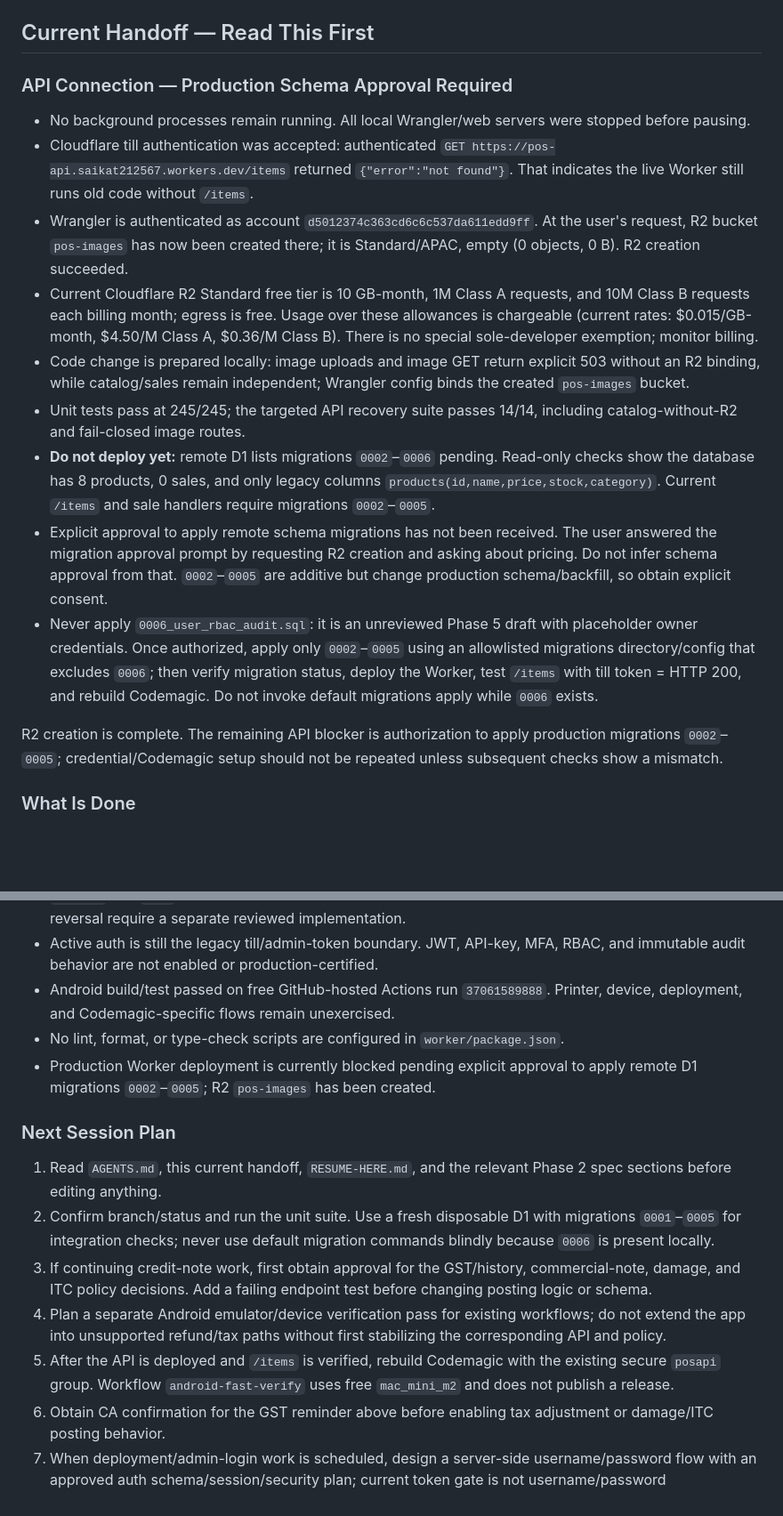
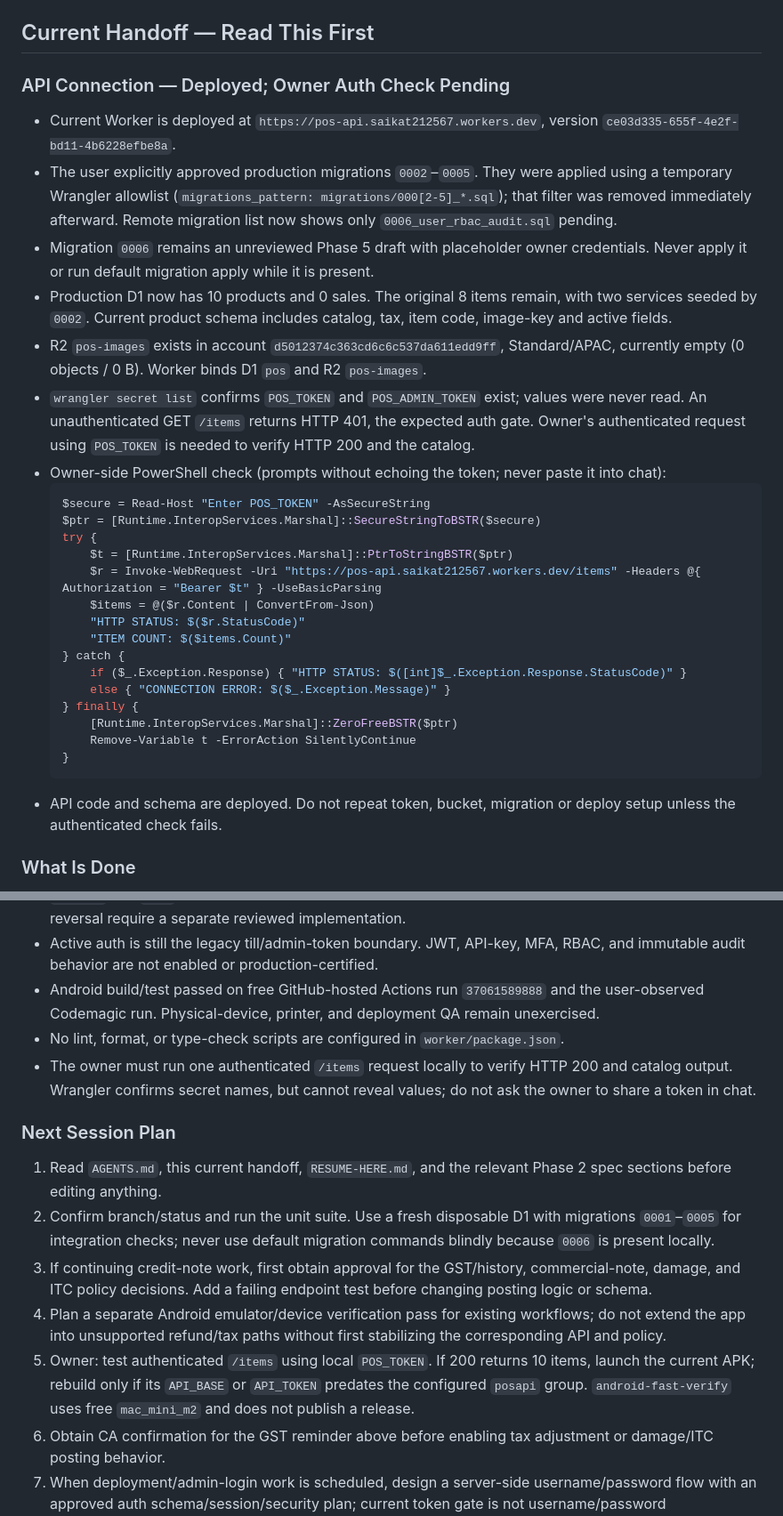
Before and after one commit to saikat212567-cell/pos-hybrid, a Markdown page: PROGRESS.md, 2 parts joined by grey strips. Shown at 89% size. Rendered like a GitHub page; blank space fills up the shorter version.

Commit message:
docs: record live POS API deployment

````diff
--- a/PROGRESS.md
+++ b/PROGRESS.md
@@ -10,42 +10,47 @@
 
 ## Current Handoff — Read This First
 
-### API Connection — Production Schema Approval Required
+### API Connection — Deployed; Owner Auth Check Pending
 
-- No background processes remain running. All local Wrangler/web servers were
-  stopped before pausing.
-- Cloudflare till authentication was accepted: authenticated
-  `GET https://pos-api.saikat212567.workers.dev/items` returned `{"error":"not found"}`.
-  That indicates the live Worker still runs old code without `/items`.
-- Wrangler is authenticated as account `d5012374c363cd6c6c537da611edd9ff`.
-  At the user's request, R2 bucket `pos-images` has now been created there;
-  it is Standard/APAC, empty (0 objects, 0 B). R2 creation succeeded.
-- Current Cloudflare R2 Standard free tier is 10 GB-month, 1M Class A requests,
-  and 10M Class B requests each billing month; egress is free. Usage over these
-  allowances is chargeable (current rates: $0.015/GB-month, $4.50/M Class A,
-  $0.36/M Class B). There is no special sole-developer exemption; monitor billing.
-- Code change is prepared locally: image uploads and image GET return explicit
-  503 without an R2 binding, while catalog/sales remain independent; Wrangler
-  config binds the created `pos-images` bucket.
-- Unit tests pass at 245/245; the targeted API recovery suite passes 14/14,
-  including catalog-without-R2 and fail-closed image routes.
-- **Do not deploy yet:** remote D1 lists migrations `0002`–`0006` pending. Read-only
-  checks show the database has 8 products, 0 sales, and only legacy columns
-  `products(id,name,price,stock,category)`. Current `/items` and sale handlers
-  require migrations `0002`–`0005`.
-- Explicit approval to apply remote schema migrations has not been received. The
-  user answered the migration approval prompt by requesting R2 creation and
-  asking about pricing. Do not infer schema approval from that. `0002`–`0005` are
-  additive but change production schema/backfill, so obtain explicit consent.
-- Never apply `0006_user_rbac_audit.sql`: it is an unreviewed Phase 5 draft with
-  placeholder owner credentials. Once authorized, apply only `0002`–`0005` using
-  an allowlisted migrations directory/config that excludes `0006`; then verify
-  migration status, deploy the Worker, test `/items` with till token = HTTP 200,
-  and rebuild Codemagic. Do not invoke default migrations apply while `0006` exists.
-
-R2 creation is complete. The remaining API blocker is authorization to apply
-production migrations `0002`–`0005`; credential/Codemagic setup should not be
-repeated unless subsequent checks show a mismatch.
+- Current Worker is deployed at `https://pos-api.saikat212567.workers.dev`,
+  version `ce03d335-655f-4e2f-bd11-4b6228efbe8a`.
+- The user explicitly approved production migrations `0002`–`0005`. They were
+  applied using a temporary Wrangler allowlist (`migrations_pattern:
+  migrations/000[2-5]_*.sql`); that filter was removed immediately afterward.
+  Remote migration list now shows only `0006_user_rbac_audit.sql` pending.
+- Migration `0006` remains an unreviewed Phase 5 draft with placeholder owner
+  credentials. Never apply it or run default migration apply while it is present.
+- Production D1 now has 10 products and 0 sales. The original 8 items remain,
+  with two services seeded by `0002`. Current product schema includes catalog,
+  tax, item code, image-key and active fields.
+- R2 `pos-images` exists in account `d5012374c363cd6c6c537da611edd9ff`,
+  Standard/APAC, currently empty (0 objects / 0 B). Worker binds D1 `pos` and R2
+  `pos-images`.
+- `wrangler secret list` confirms `POS_TOKEN` and `POS_ADMIN_TOKEN` exist;
+  values were never read. An unauthenticated GET `/items` returns HTTP 401, the
+  expected auth gate. Owner's authenticated request using `POS_TOKEN` is needed
+  to verify HTTP 200 and the catalog.
+- Owner-side PowerShell check (prompts without echoing the token; never paste it
+  into chat):
+  ```powershell
+  $secure = Read-Host "Enter POS_TOKEN" -AsSecureString
+  $ptr = [Runtime.InteropServices.Marshal]::SecureStringToBSTR($secure)
+  try {
+      $t = [Runtime.InteropServices.Marshal]::PtrToStringBSTR($ptr)
+      $r = Invoke-WebRequest -Uri "https://pos-api.saikat212567.workers.dev/items" -Headers @{ Authorization = "Bearer $t" } -UseBasicParsing
+      $items = @($r.Content | ConvertFrom-Json)
+      "HTTP STATUS: $($r.StatusCode)"
+      "ITEM COUNT: $($items.Count)"
+  } catch {
+      if ($_.Exception.Response) { "HTTP STATUS: $([int]$_.Exception.Response.StatusCode)" }
+      else { "CONNECTION ERROR: $($_.Exception.Message)" }
+  } finally {
+      [Runtime.InteropServices.Marshal]::ZeroFreeBSTR($ptr)
+      Remove-Variable t -ErrorAction SilentlyContinue
+  }
+  ```
+- API code and schema are deployed. Do not repeat token, bucket, migration or
+  deploy setup unless the authenticated check fails.
 
 ### What Is Done
 
@@ -161,11 +171,13 @@ approved schema/auth/audit plan.
   damage/write-off and ITC reversal require a separate reviewed implementation.
 - Active auth is still the legacy till/admin-token boundary. JWT, API-key, MFA,
   RBAC, and immutable audit behavior are not enabled or production-certified.
-- Android build/test passed on free GitHub-hosted Actions run `37061589888`.
-  Printer, device, deployment, and Codemagic-specific flows remain unexercised.
+- Android build/test passed on free GitHub-hosted Actions run `37061589888` and
+  the user-observed Codemagic run. Physical-device, printer, and deployment QA
+  remain unexercised.
 - No lint, format, or type-check scripts are configured in `worker/package.json`.
-- Production Worker deployment is currently blocked pending explicit approval to
-  apply remote D1 migrations `0002`–`0005`; R2 `pos-images` has been created.
+- The owner must run one authenticated `/items` request locally to verify HTTP 200
+  and catalog output. Wrangler confirms secret names, but cannot reveal values;
+  do not ask the owner to share a token in chat.
 
 ### Next Session Plan
 
@@ -180,8 +192,9 @@ approved schema/auth/audit plan.
 4. Plan a separate Android emulator/device verification pass for existing
    workflows; do not extend the app into unsupported refund/tax paths without
    first stabilizing the corresponding API and policy.
-5. After the API is deployed and `/items` is verified, rebuild Codemagic with the
-   existing secure `posapi` group. Workflow `android-fast-verify` uses free
+5. Owner: test authenticated `/items` using local `POS_TOKEN`. If 200 returns 10
+   items, launch the current APK; rebuild only if its `API_BASE` or `API_TOKEN`
+   predates the configured `posapi` group. `android-fast-verify` uses free
    `mac_mini_m2` and does not publish a release.
 6. Obtain CA confirmation for the GST reminder above before enabling tax
    adjustment or damage/ITC posting behavior.
````
Also changed, not shown: other parts of PROGRESS.md (+11 -6 lines), RESUME-HERE.md (+9 -8 lines).
